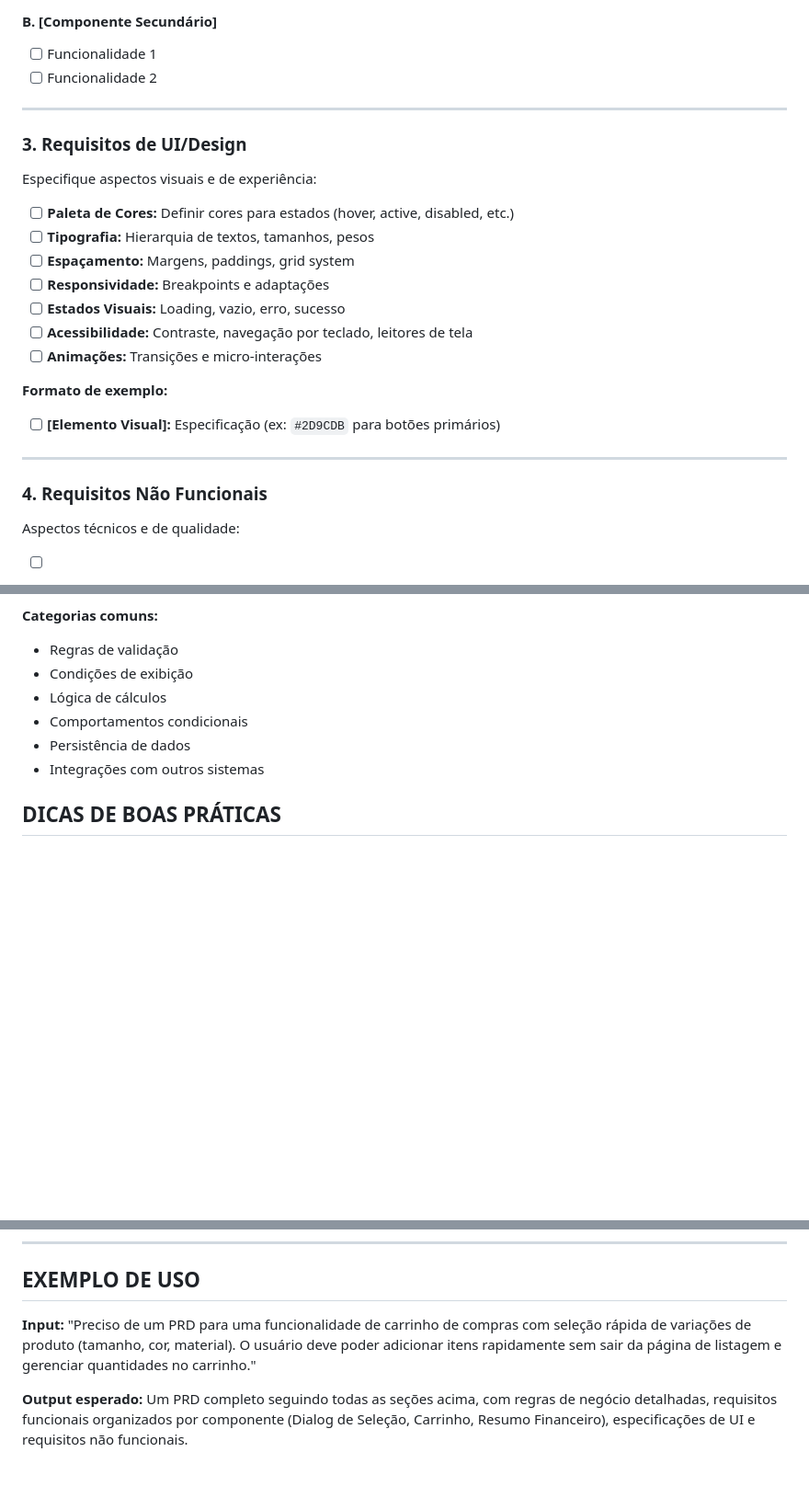
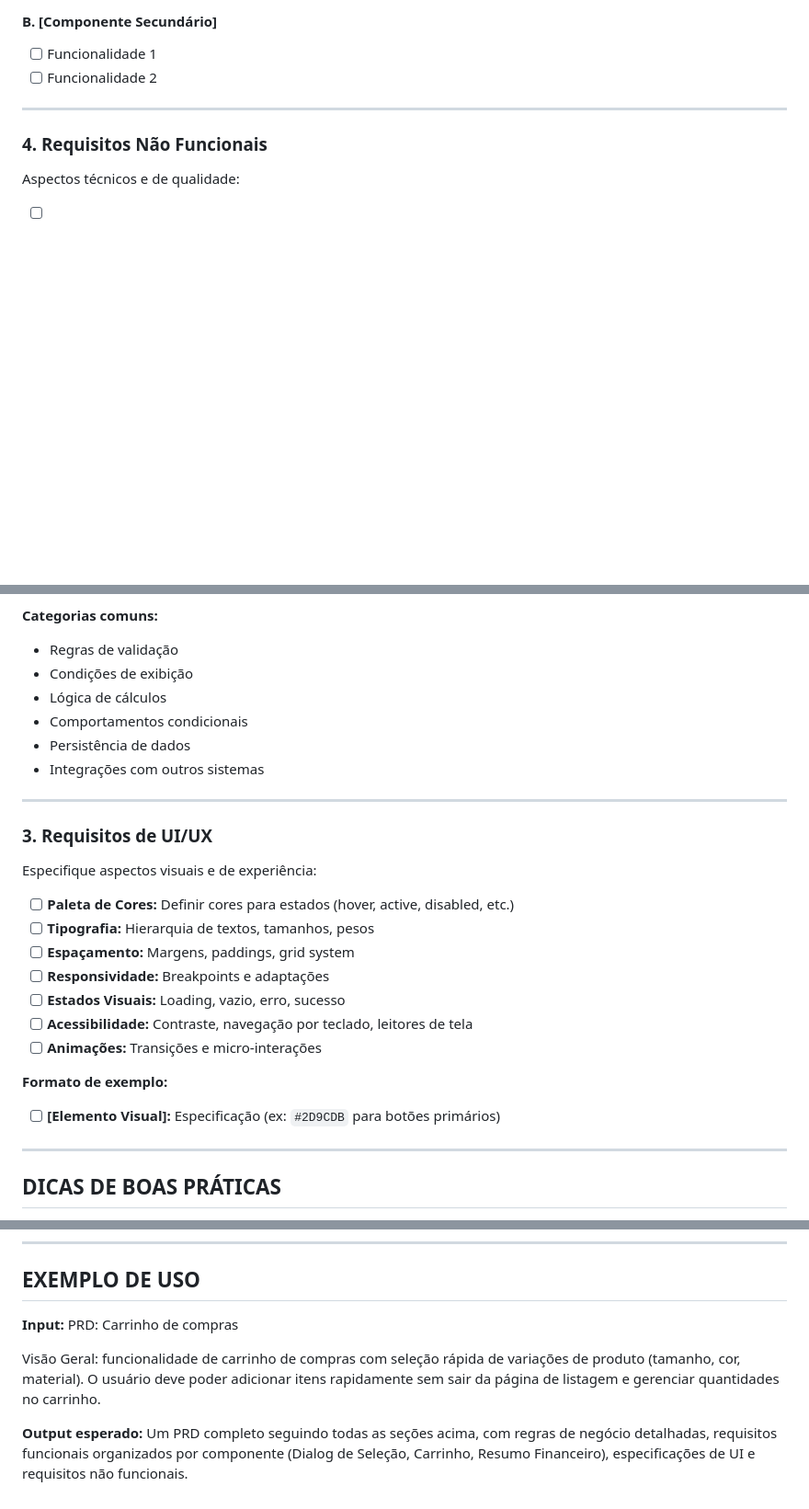
Before and after one commit to JohnPetros/sertton, a Markdown page: documentation/prompts/create-prd-prompt.md, 3 parts joined by grey strips. Shown at 92% size. GitHub-like rendering; blank space fills up the shorter version.

```diff
--- a/documentation/prompts/create-prd-prompt.md
+++ b/documentation/prompts/create-prd-prompt.md
@@ -95,23 +97,6 @@ Breve descrição do componente.
 #### B. [Componente Secundário]
 - [ ] Funcionalidade 1
 - [ ] Funcionalidade 2
-
----
-
-### 3. Requisitos de UI/Design
-
-Especifique aspectos visuais e de experiência:
-
-- [ ] **Paleta de Cores:** Definir cores para estados (hover, active, disabled, etc.)
-- [ ] **Tipografia:** Hierarquia de textos, tamanhos, pesos
-- [ ] **Espaçamento:** Margens, paddings, grid system
-- [ ] **Responsividade:** Breakpoints e adaptações
-- [ ] **Estados Visuais:** Loading, vazio, erro, sucesso
-- [ ] **Acessibilidade:** Contraste, navegação por teclado, leitores de tela
-- [ ] **Animações:** Transições e micro-interações
-
-**Formato de exemplo:**
-- [ ] **[Elemento Visual]:** Especificação (ex: `#2D9CDB` para botões primários)
 
 ---
 
@@ -178,6 +163,25 @@ Liste todas as regras lógicas e comportamentais do sistema. Cada regra deve:
 - Persistência de dados
 - Integrações com outros sistemas
 
+---
+
+### 3. Requisitos de UI/UX
+
+Especifique aspectos visuais e de experiência:
+
+- [ ] **Paleta de Cores:** Definir cores para estados (hover, active, disabled, etc.)
+- [ ] **Tipografia:** Hierarquia de textos, tamanhos, pesos
+- [ ] **Espaçamento:** Margens, paddings, grid system
+- [ ] **Responsividade:** Breakpoints e adaptações
+- [ ] **Estados Visuais:** Loading, vazio, erro, sucesso
+- [ ] **Acessibilidade:** Contraste, navegação por teclado, leitores de tela
+- [ ] **Animações:** Transições e micro-interações
+
+**Formato de exemplo:**
+- [ ] **[Elemento Visual]:** Especificação (ex: `#2D9CDB` para botões primários)
+
+---
+
 ## DICAS DE BOAS PRÁTICAS
 
 1. **Seja específico:** Evite ambiguidades. Use exemplos concretos.
@@ -192,7 +196,10 @@ Liste todas as regras lógicas e comportamentais do sistema. Cada regra deve:
 ## EXEMPLO DE USO
 
 **Input:**
-"Preciso de um PRD para uma funcionalidade de carrinho de compras com seleção rápida de variações de produto (tamanho, cor, material). O usuário deve poder adicionar itens rapidamente sem sair da página de listagem e gerenciar quantidades no carrinho."
+PRD: Carrinho de compras
+
+Visão Geral:
+funcionalidade de carrinho de compras com seleção rápida de variações de produto (tamanho, cor, material). O usuário deve poder adicionar itens rapidamente sem sair da página de listagem e gerenciar quantidades no carrinho.
 
 **Output esperado:**
 Um PRD completo seguindo todas as seções acima, com regras de negócio detalhadas, requisitos funcionais organizados por componente (Dialog de Seleção, Carrinho, Resumo Financeiro), especificações de UI e requisitos não funcionais.
```
Also changed, not shown: other parts of documentation/prompts/create-prd-prompt.md (+3 -1 lines), documentation/prompts/create-spec-prompt.md (+20 -13 lines).
